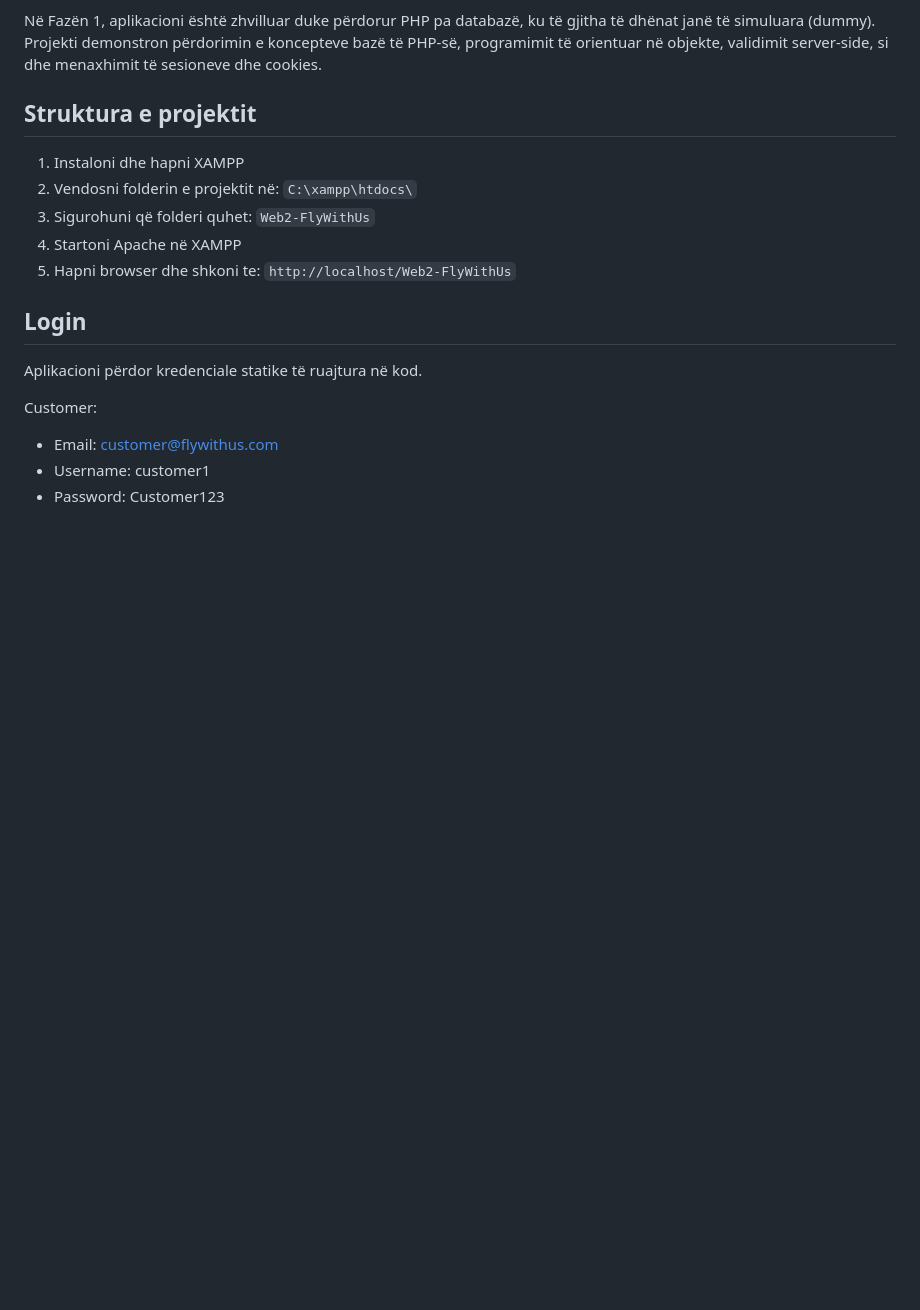
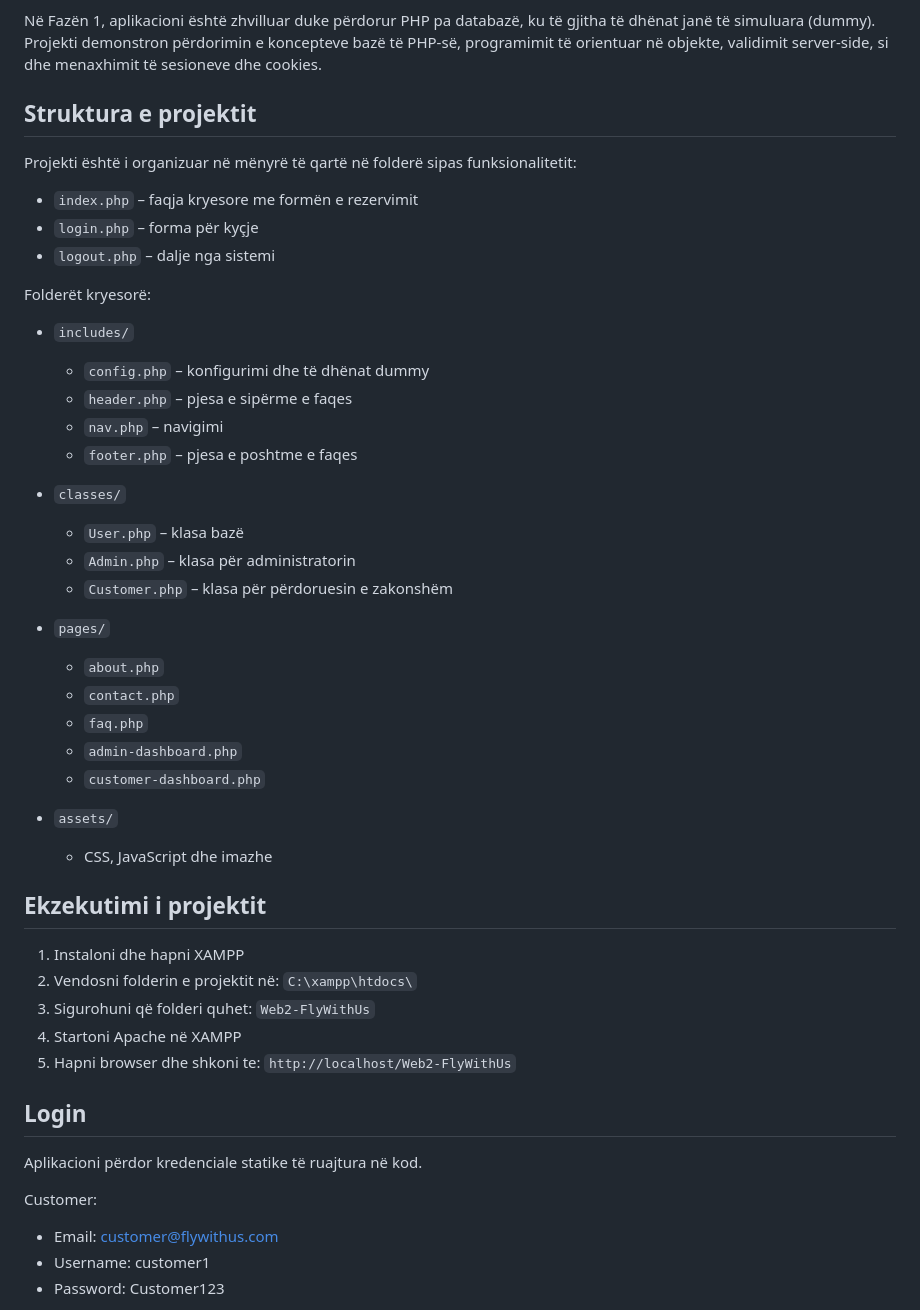
Before and after one commit to paolazefkiq/Web2-FlyWithUs, a Markdown page: README.md, the part around the change. Rendered like a GitHub page; blank space fills up the shorter version.

Commit message:
Rregullimi i README

```diff
--- a/README.md
+++ b/README.md
@@ -7,6 +7,42 @@ Ky projekt është realizuar në kuadër të lëndës “Programimi në ueb nga
 Në Fazën 1, aplikacioni është zhvilluar duke përdorur PHP pa databazë, ku të gjitha të dhënat janë të simuluara (dummy). Projekti demonstron përdorimin e koncepteve bazë të PHP-së, programimit të orientuar në objekte, validimit server-side, si dhe menaxhimit të sesioneve dhe cookies.
 
 ## Struktura e projektit
+
+Projekti është i organizuar në mënyrë të qartë në folderë sipas funksionalitetit:
+
+* `index.php` – faqja kryesore me formën e rezervimit
+* `login.php` – forma për kyçje
+* `logout.php` – dalje nga sistemi
+
+Folderët kryesorë:
+
+* `includes/`
+
+  * `config.php` – konfigurimi dhe të dhënat dummy
+  * `header.php` – pjesa e sipërme e faqes
+  * `nav.php` – navigimi
+  * `footer.php` – pjesa e poshtme e faqes
+
+* `classes/`
+
+  * `User.php` – klasa bazë
+  * `Admin.php` – klasa për administratorin
+  * `Customer.php` – klasa për përdoruesin e zakonshëm
+
+* `pages/`
+
+  * `about.php`
+  * `contact.php`
+  * `faq.php`
+  * `admin-dashboard.php`
+  * `customer-dashboard.php`
+
+* `assets/`
+
+  * CSS, JavaScript dhe imazhe
+
+## Ekzekutimi i projektit
+
 1. Instaloni dhe hapni XAMPP
 2. Vendosni folderin e projektit në:
    `C:\xampp\htdocs\`
```
